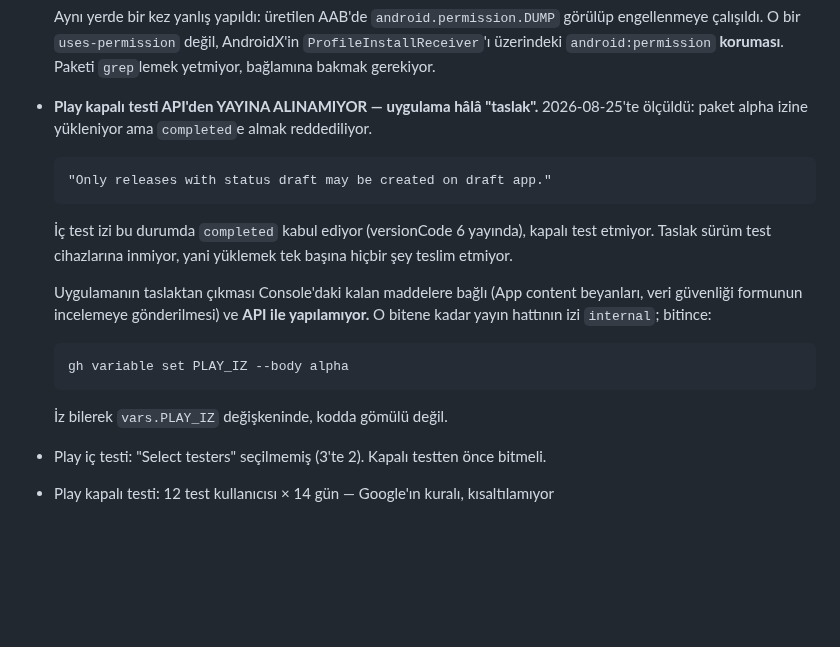
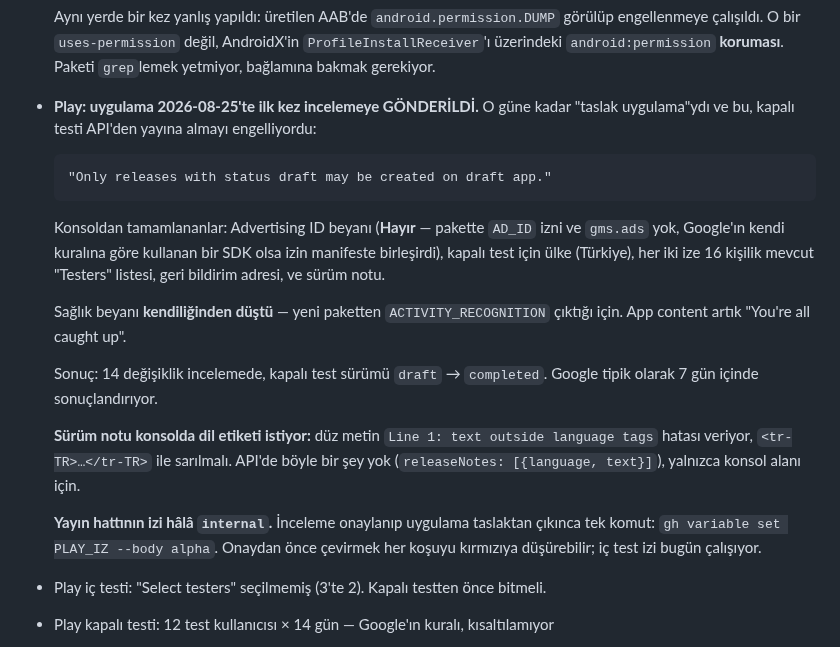
Before and after one commit to Ruzzyferr/Swiip, a Markdown page: CLAUDE.md, the part around the change. Drawn GitHub-style; blank space fills up the shorter version.

Commit message:
Play: uygulama ilk kez incelemeye gonderildi, kapali test kilidi acildi
Kapali testin API'den yayina alinamamasinin sebebi uygulamanin "taslak uygulama"
olmasiydi. Konsoldan tamamlananlar:

  - Advertising ID beyani: HAYIR. Karar tahminle degil paketten verildi — birlesmis
    manifestte `AD_ID` izni ve `gms.ads` yok, ve Google'in kendi acikladigi kurala
    gore reklam kimligi kullanan bir SDK olsaydi o izin manifeste BIRLESIRDI.
  - Kapali test icin ulke: Turkiye ("Turkiye once" kilitli karar).
  - Her iki ize de hesapta ZATEN VAR OLAN 16 kisilik "Testers" listesi baglandi.
    Yeni liste uydurulmadi; iC test icin de eksik olan buydu.
  - Geri bildirim adresi ve surum notu.

Saglik beyani kendiliginden dustu: yeni paketten ACTIVITY_RECOGNITION ciktigi icin.
App content artik "You're all caught up".

14 degisiklik incelemede; kapali test surumu draft -> completed.

Ogrenilen: Play konsolundaki surum notu alani dil etiketi istiyor. Duz metin
"Line 1: text outside language tags" hatasi veriyor ve Next dugmesi pasif kaliyor;
`<tr-TR>...</tr-TR>` ile sarilmali. API tarafinda boyle bir sey yok.

Iz hala `internal`: onay gelmeden alpha'ya cevirmek her kosuyu kirmiziya
dusurebilir. Onaydan sonra `gh variable set PLAY_IZ --body alpha`.

Co-Authored-By: Claude Opus 5 (1M context) <noreply@anthropic.com>

```diff
--- a/CLAUDE.md
+++ b/CLAUDE.md
@@ -276,23 +276,30 @@ brand/                    Logo dosyaları (SVG, currentColor kullanır)
   engellenmeye çalışıldı. O bir `uses-permission` değil, AndroidX'in
   `ProfileInstallReceiver`'ı üzerindeki `android:permission` **koruması**. Paketi
   `grep`lemek yetmiyor, bağlamına bakmak gerekiyor.
-- **Play kapalı testi API'den YAYINA ALINAMIYOR — uygulama hâlâ "taslak".**
-  2026-08-25'te ölçüldü: paket alpha izine yükleniyor ama `completed`e almak
-  reddediliyor.
+- **Play: uygulama 2026-08-25'te ilk kez incelemeye GÖNDERİLDİ.** O güne kadar
+  "taslak uygulama"ydı ve bu, kapalı testi API'den yayına almayı engelliyordu:
 
       "Only releases with status draft may be created on draft app."
 
-  İç test izi bu durumda `completed` kabul ediyor (versionCode 6 yayında), kapalı
-  test etmiyor. Taslak sürüm test cihazlarına inmiyor, yani yüklemek tek başına
-  hiçbir şey teslim etmiyor.
+  Konsoldan tamamlananlar: Advertising ID beyanı (**Hayır** — pakette `AD_ID` izni
+  ve `gms.ads` yok, Google'ın kendi kuralına göre kullanan bir SDK olsa izin
+  manifeste birleşirdi), kapalı test için ülke (Türkiye), her iki ize 16 kişilik
+  mevcut "Testers" listesi, geri bildirim adresi, ve sürüm notu.
 
-  Uygulamanın taslaktan çıkması Console'daki kalan maddelere bağlı (App content
-  beyanları, veri güvenliği formunun incelemeye gönderilmesi) ve **API ile
-  yapılamıyor.** O bitene kadar yayın hattının izi `internal`; bitince:
+  Sağlık beyanı **kendiliğinden düştü** — yeni paketten `ACTIVITY_RECOGNITION`
+  çıktığı için. App content artık "You're all caught up".
 
-      gh variable set PLAY_IZ --body alpha
+  Sonuç: 14 değişiklik incelemede, kapalı test sürümü `draft` → `completed`.
+  Google tipik olarak 7 gün içinde sonuçlandırıyor.
 
-  İz bilerek `vars.PLAY_IZ` değişkeninde, kodda gömülü değil.
+  **Sürüm notu konsolda dil etiketi istiyor:** düz metin `Line 1: text outside
+  language tags` hatası veriyor, `<tr-TR>…</tr-TR>` ile sarılmalı. API'de böyle bir
+  şey yok (`releaseNotes: [{language, text}]`), yalnızca konsol alanı için.
+
+  **Yayın hattının izi hâlâ `internal`.** İnceleme onaylanıp uygulama taslaktan
+  çıkınca tek komut: `gh variable set PLAY_IZ --body alpha`. Onaydan önce çevirmek
+  her koşuyu kırmızıya düşürebilir; iç test izi bugün çalışıyor.
+
 - Play iç testi: "Select testers" seçilmemiş (3'te 2). Kapalı testten önce bitmeli.
 - Play kapalı testi: 12 test kullanıcısı × 14 gün — Google'ın kuralı, kısaltılamıyor
 - Play servis hesabı anahtarı `C:\Users\ruzzy\.play-keys\play-servis-hesabi.json`
```
